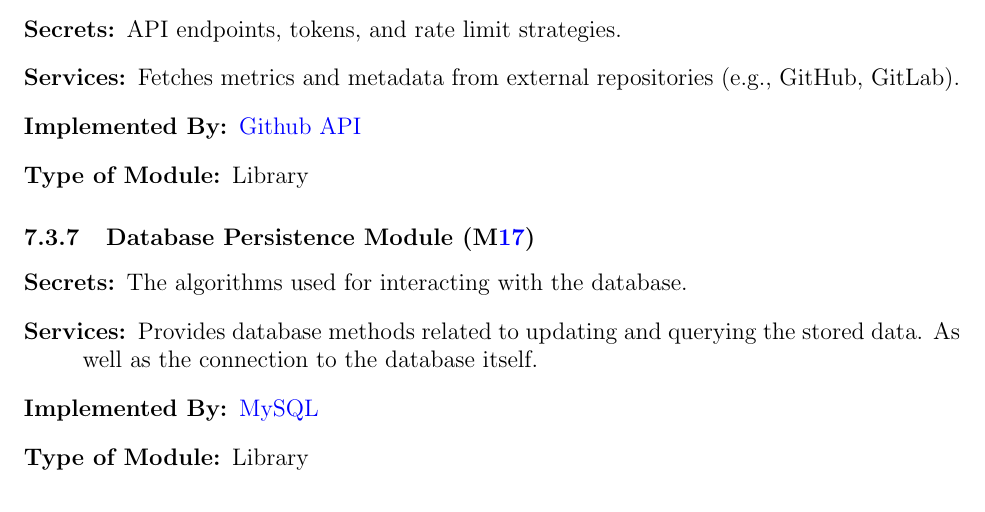
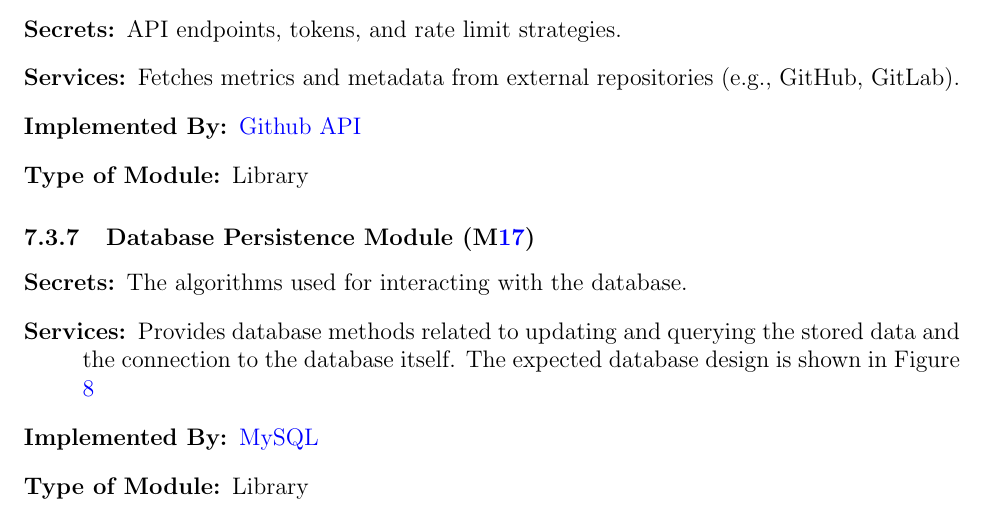
Before and after one commit to thaafei/capstone-sfw2026, a LaTeX document (docs/Design/SoftArchitecture/MG.tex): part of page 14 of 26, cut so that both start at the same text. Compiled offline with pdfLaTeX.

Commit message:
Add reference to database schema figure in text

```diff
--- a/docs/Design/SoftArchitecture/MG.tex
+++ b/docs/Design/SoftArchitecture/MG.tex
@@ -451,7 +451,7 @@ to be implemented.
 \subsubsection{Database Persistence Module (\mref{mDB})}
 \begin{description}
 \item[Secrets:] The algorithms used for interacting with the database.
-\item[Services:] Provides database methods related to updating and querying the stored data. As well as the connection to the database itself.
+\item[Services:] Provides database methods related to updating and querying the stored data and the connection to the database itself. The expected database design is shown in Figure \ref{fig:databaseschema}
 \item[Implemented By:] \href{https://www.mysql.com/}{MySQL}
 \item[Type of Module:] Library
 \end{description}
```
Also changed, not shown: docs/Design/SoftArchitecture/MG.pdf.
